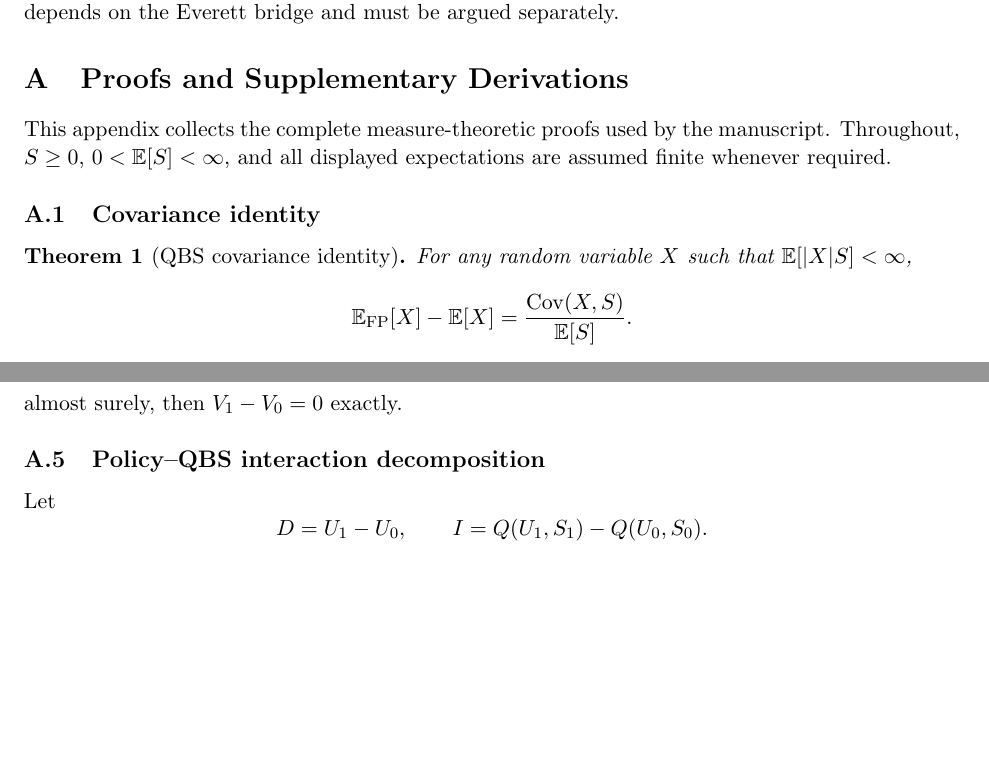
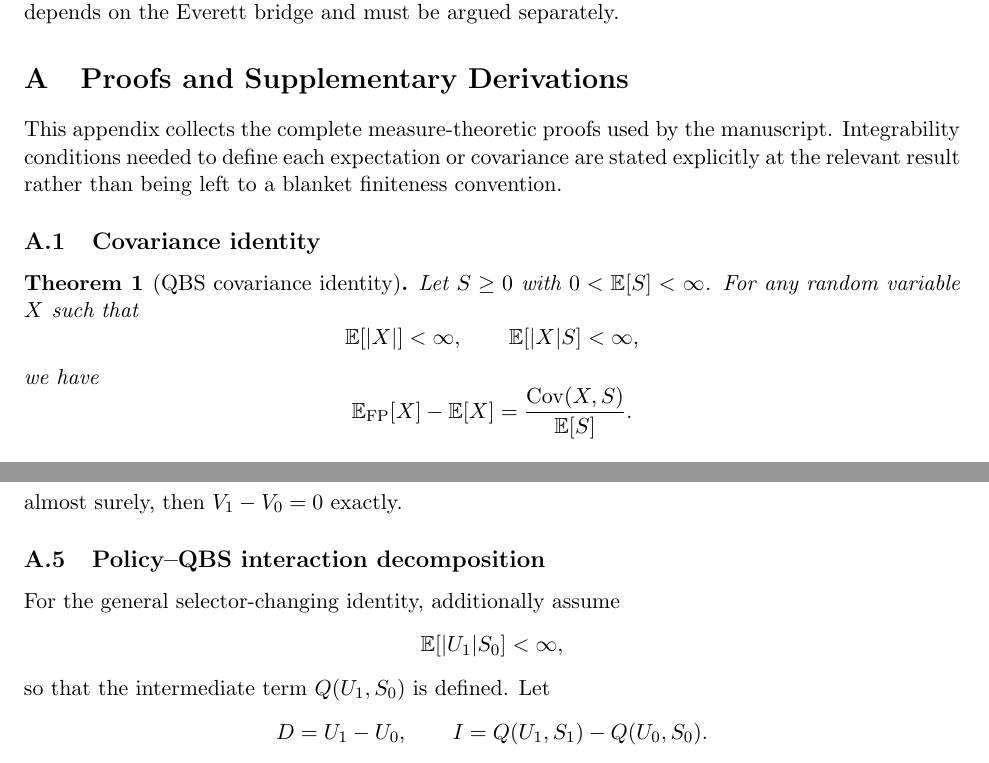
Before and after one commit to Unjuno/quantum-bogosort, a LaTeX paper (paper/main.tex, which reads paper/sections/appendix.tex): two parts of pages 12 and 15 of 41, joined at a grey line, cut so that both start at the same text, the shorter picture padded with empty space. Compiled offline with pdfLaTeX.

Commit message:
Make manuscript proof domains explicit

```diff
--- a/paper/sections/appendix.tex
+++ b/paper/sections/appendix.tex
@@ -1,12 +1,18 @@
 \appendix
 \section{Proofs and Supplementary Derivations}
 
-This appendix collects the complete measure-theoretic proofs used by the manuscript. Throughout, $S\ge 0$, $0<\mathbb E[S]<\infty$, and all displayed expectations are assumed finite whenever required.
+This appendix collects the complete measure-theoretic proofs used by the manuscript. Integrability conditions needed to define each expectation or covariance are stated explicitly at the relevant result rather than being left to a blanket finiteness convention.
 
 \subsection{Covariance identity}
 
 \begin{theorem}[QBS covariance identity]
-For any random variable $X$ such that $\mathbb E[|X|S]<\infty$,
+Let $S\ge0$ with $0<\mathbb E[S]<\infty$. For any random variable $X$ such that
+\[
+\mathbb E[|X|]<\infty,
+\qquad
+\mathbb E[|X|S]<\infty,
+\]
+we have
 \[
 \mathbb E_{\mathrm{FP}}[X]-\mathbb E[X]
 =
@@ -204,7 +218,11 @@ almost surely, then $V_1-V_0=0$ exactly.
 
 \subsection{Policy--QBS interaction decomposition}
 
-Let
+For the general selector-changing identity, additionally assume
+\[
+\mathbb E[|U_1|S_0]<\infty,
+\]
+so that the intermediate term $Q(U_1,S_0)$ is defined. Let
 \[
 D=U_1-U_0,
 \qquad
```
Also changed, not shown: paper/sections/appendix.tex (12 more changed lines).
